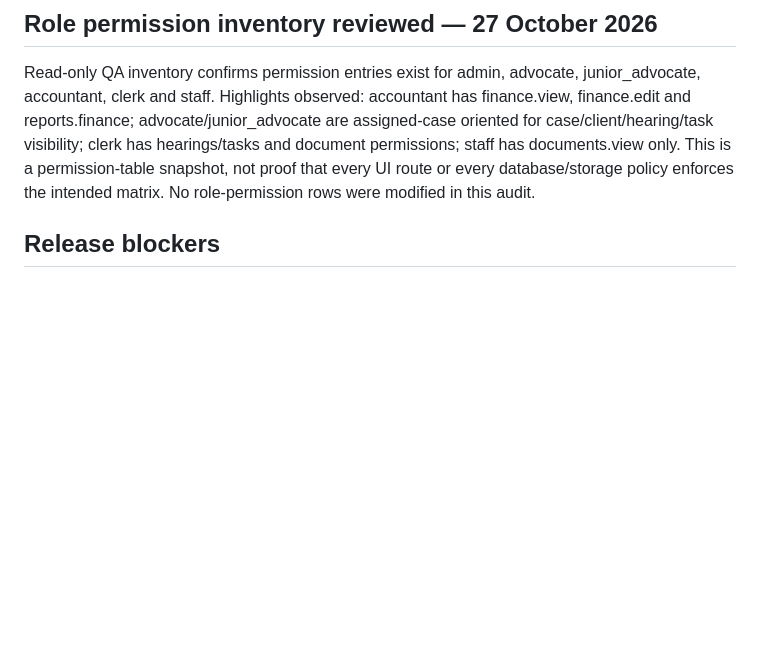
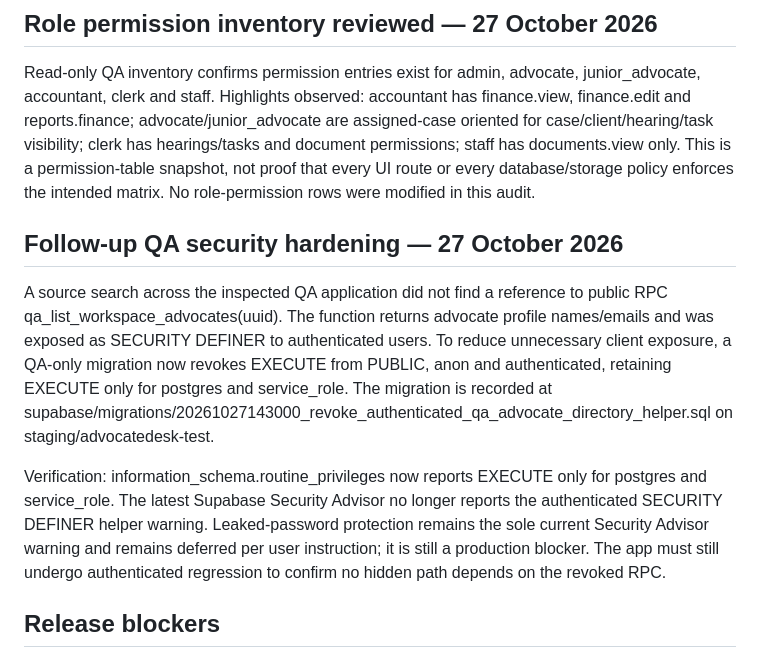
Before and after one commit to bishanth2026/Advocate-Management-QA, a Markdown page: docs/PRODUCTION-READINESS-GATE-2026-10-27.md, the part around the change. GitHub-like rendering; blank space fills up the shorter version.

Commit message:
Record QA advocate directory RPC hardening and verification

```diff
--- a/docs/PRODUCTION-READINESS-GATE-2026-10-27.md
+++ b/docs/PRODUCTION-READINESS-GATE-2026-10-27.md
@@ -86,6 +86,13 @@ The QA admin-only case-assignment UI calls qa_list_workspace_advocates(uuid), so
 
 Read-only QA inventory confirms permission entries exist for admin, advocate, junior_advocate, accountant, clerk and staff. Highlights observed: accountant has finance.view, finance.edit and reports.finance; advocate/junior_advocate are assigned-case oriented for case/client/hearing/task visibility; clerk has hearings/tasks and document permissions; staff has documents.view only. This is a permission-table snapshot, not proof that every UI route or every database/storage policy enforces the intended matrix. No role-permission rows were modified in this audit.
 
+
+## Follow-up QA security hardening — 27 October 2026
+
+A source search across the inspected QA application did not find a reference to public RPC qa_list_workspace_advocates(uuid). The function returns advocate profile names/emails and was exposed as SECURITY DEFINER to authenticated users. To reduce unnecessary client exposure, a QA-only migration now revokes EXECUTE from PUBLIC, anon and authenticated, retaining EXECUTE only for postgres and service_role. The migration is recorded at supabase/migrations/20261027143000_revoke_authenticated_qa_advocate_directory_helper.sql on staging/advocatedesk-test.
+
+Verification: information_schema.routine_privileges now reports EXECUTE only for postgres and service_role. The latest Supabase Security Advisor no longer reports the authenticated SECURITY DEFINER helper warning. Leaked-password protection remains the sole current Security Advisor warning and remains deferred per user instruction; it is still a production blocker. The app must still undergo authenticated regression to confirm no hidden path depends on the revoked RPC.
+
 ## Release blockers
 
 1. **Field-level data and relationship parity:** compare every resource payload with the intended state contract and verify client/case, case-party, and other relationship semantics.
```
